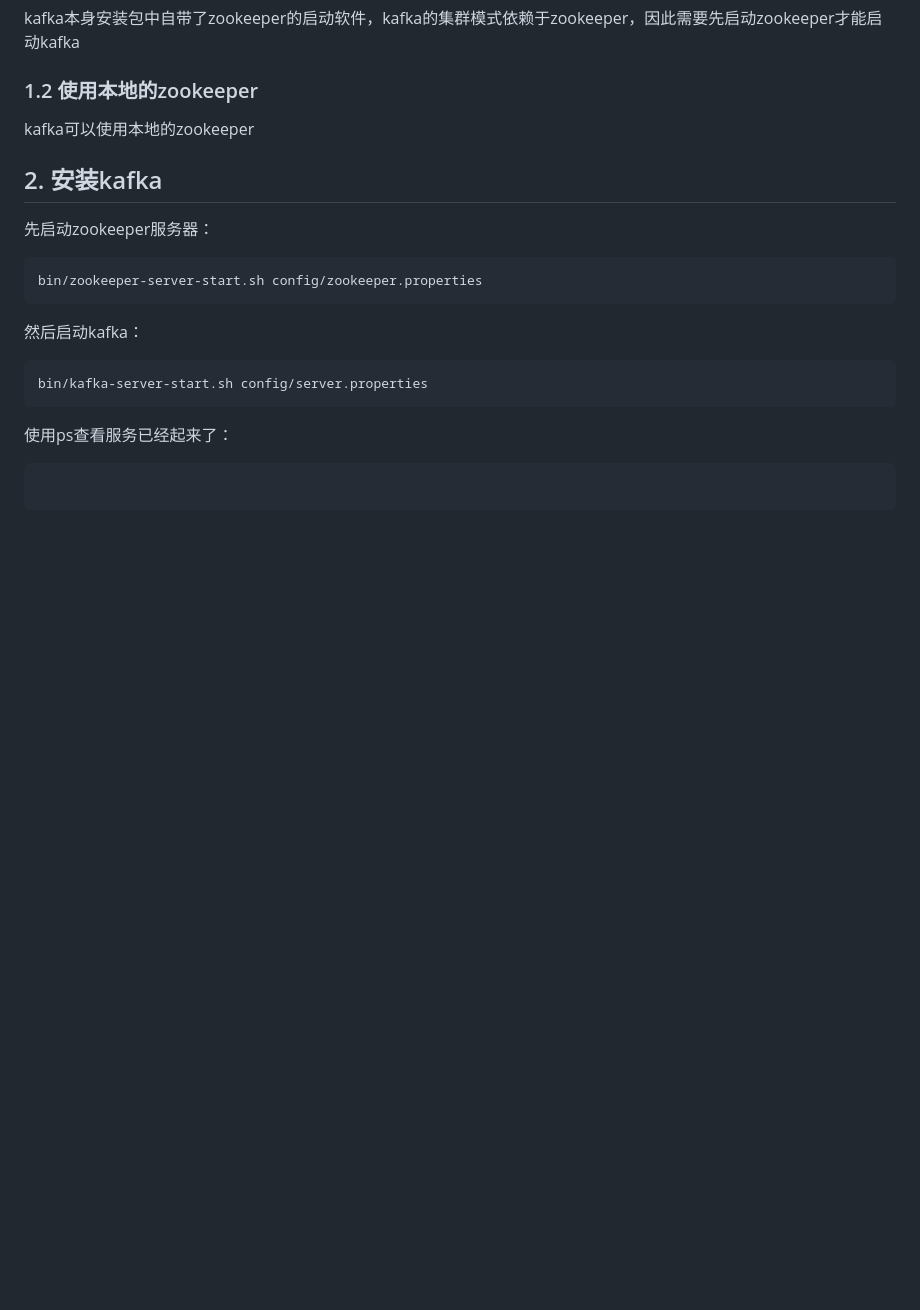
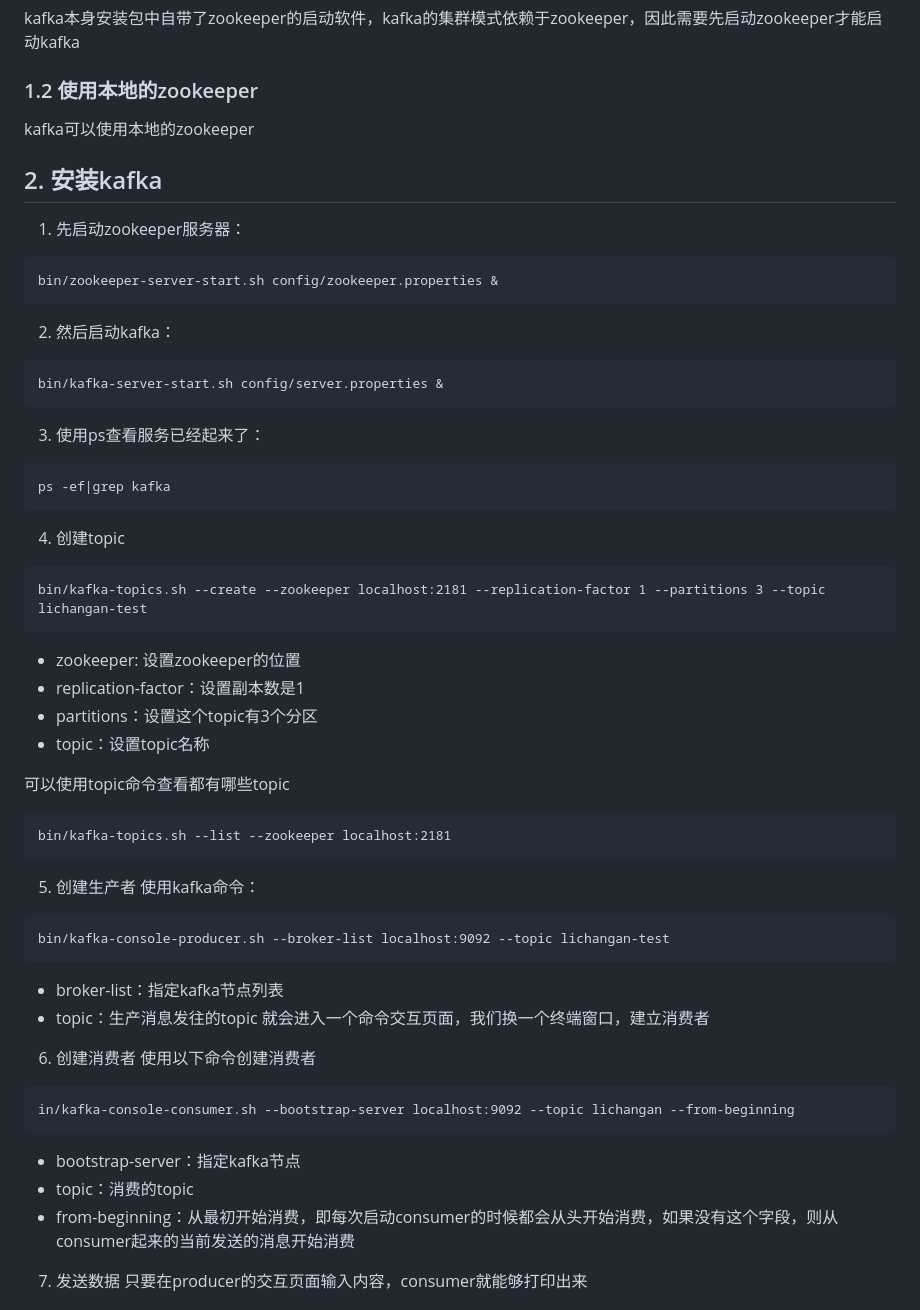
Before and after one commit to aninstein/technology_blog_article, a Markdown page: kafka/kafka.md, the part around the change printed below. Rendered like a GitHub page; blank space fills up the shorter version.

Commit message:
kafka

````diff
--- a/kafka/kafka.md
+++ b/kafka/kafka.md
@@ -22,17 +22,57 @@ kafka可以使用本地的zookeeper
 
 
 ## 2. 安装kafka
-先启动zookeeper服务器：
+1. 先启动zookeeper服务器：
 ```
-bin/zookeeper-server-start.sh config/zookeeper.properties
+bin/zookeeper-server-start.sh config/zookeeper.properties &
 ```
 
-然后启动kafka：
+2. 然后启动kafka：
 ```
-bin/kafka-server-start.sh config/server.properties
+bin/kafka-server-start.sh config/server.properties &
 ```
 
-使用ps查看服务已经起来了：
+3. 使用ps查看服务已经起来了：
+```
+ps -ef|grep kafka
 ```
 
+4. 创建topic
 ```
+bin/kafka-topics.sh --create --zookeeper localhost:2181 --replication-factor 1 --partitions 3 --topic lichangan-test
+```
+- zookeeper: 设置zookeeper的位置
+- replication-factor：设置副本数是1
+- partitions：设置这个topic有3个分区
+- topic：设置topic名称
+
+可以使用topic命令查看都有哪些topic
+```
+bin/kafka-topics.sh --list --zookeeper localhost:2181
+```
+
+
+5. 创建生产者
+使用kafka命令：
+```
+bin/kafka-console-producer.sh --broker-list localhost:9092 --topic lichangan-test
+```
+- broker-list：指定kafka节点列表
+- topic：生产消息发往的topic
+就会进入一个命令交互页面，我们换一个终端窗口，建立消费者
+
+6. 创建消费者
+使用以下命令创建消费者
+```
+in/kafka-console-consumer.sh --bootstrap-server localhost:9092 --topic lichangan --from-beginning
+```
+- bootstrap-server：指定kafka节点
+- topic：消费的topic
+- from-beginning：从最初开始消费，即每次启动consumer的时候都会从头开始消费，如果没有这个字段，则从consumer起来的当前发送的消息开始消费
+
+7. 发送数据
+只要在producer的交互页面输入内容，consumer就能够打印出来
+
+
+
+
````
Also changed, not shown: other parts of kafka/kafka.md (+70 -0 lines), network/云网络.md (added, +4 -0 lines), kafka/images/1.jpg (added).
